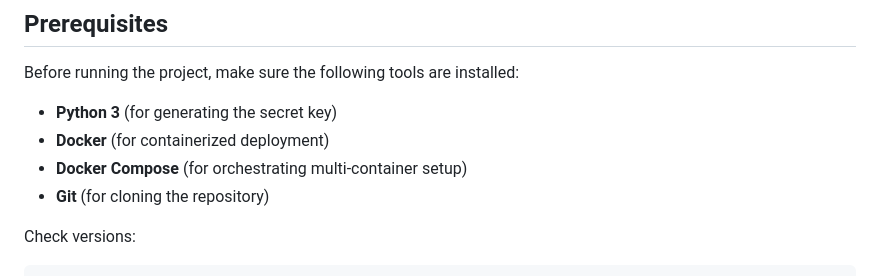
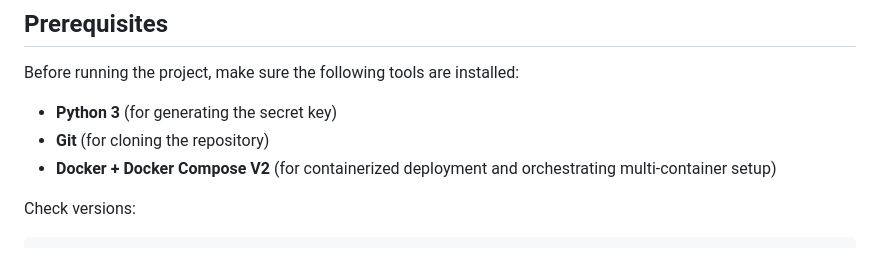
Before and after one commit to carrieroroberto/early_care_gateway, a Markdown page: README.md, the part around the change. Rendered like a GitHub page.

```diff
--- a/README.md
+++ b/README.md
@@ -28,9 +28,8 @@ Special emphasis is placed on **privacy**, **traceability**, and **response time
 Before running the project, make sure the following tools are installed:
 
 - **Python 3** (for generating the secret key)
-- **Docker** (for containerized deployment)
-- **Docker Compose** (for orchestrating multi-container setup)
 - **Git** (for cloning the repository)
+- **Docker + Docker Compose V2** (for containerized deployment and orchestrating multi-container setup)
 
 Check versions:
 
```
